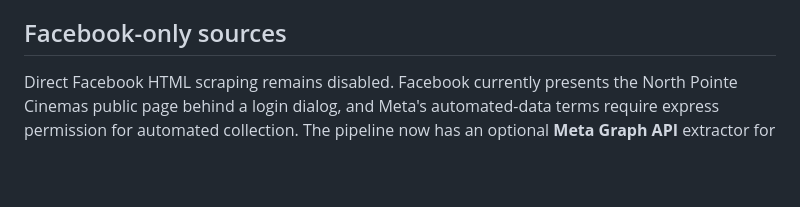
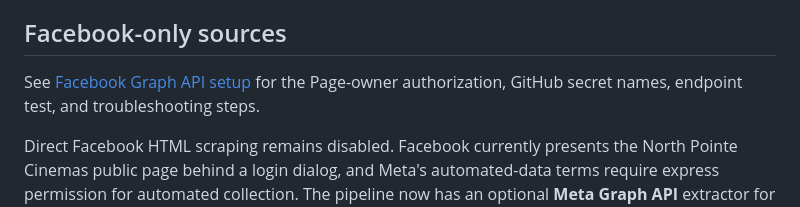
Before and after one commit to agr77one/warsaw-events, a Markdown page: README.md, the part around the change. Rendered like a GitHub page; blank space fills up the shorter version.

Commit message:
Document Facebook token and scraper setup
* Link Facebook Graph API setup guide

* Add Facebook token and scraper setup guide

```diff
--- a/README.md
+++ b/README.md
@@ -90,6 +90,9 @@ Each source has an approximate distance from Warsaw, and recognized event cities
 
 ## Facebook-only sources
 
+See [Facebook Graph API setup](FACEBOOK_SETUP.md) for the Page-owner
+authorization, GitHub secret names, endpoint test, and troubleshooting steps.
+
 Direct Facebook HTML scraping remains disabled. Facebook currently presents the
 North Pointe Cinemas public page behind a login dialog, and Meta's automated-data
 terms require express permission for automated collection. The pipeline now has
```
Also changed, not shown: FACEBOOK_SETUP.md (added, +123 -0 lines).
